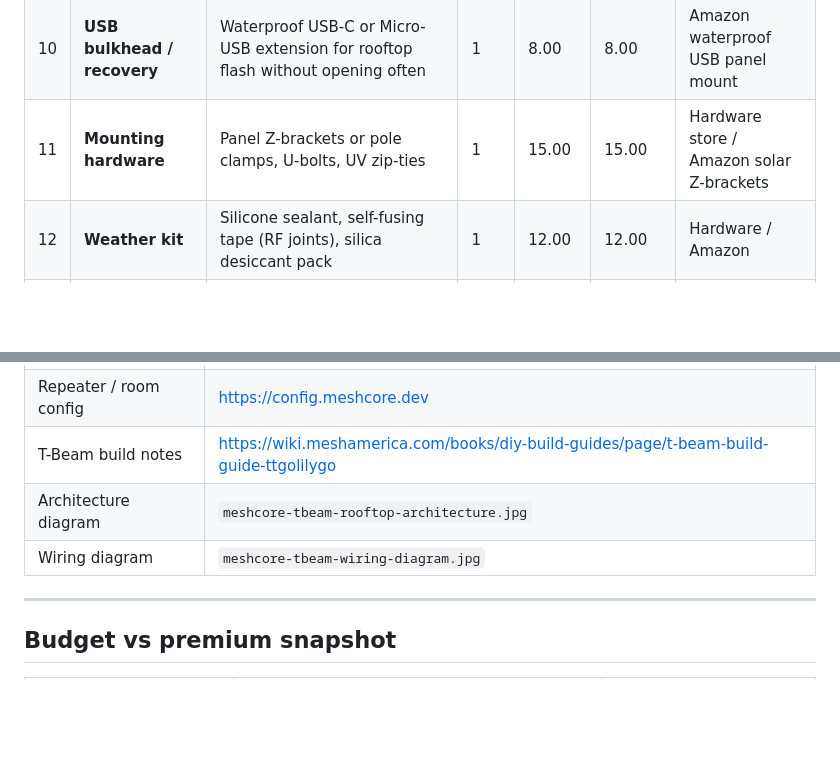
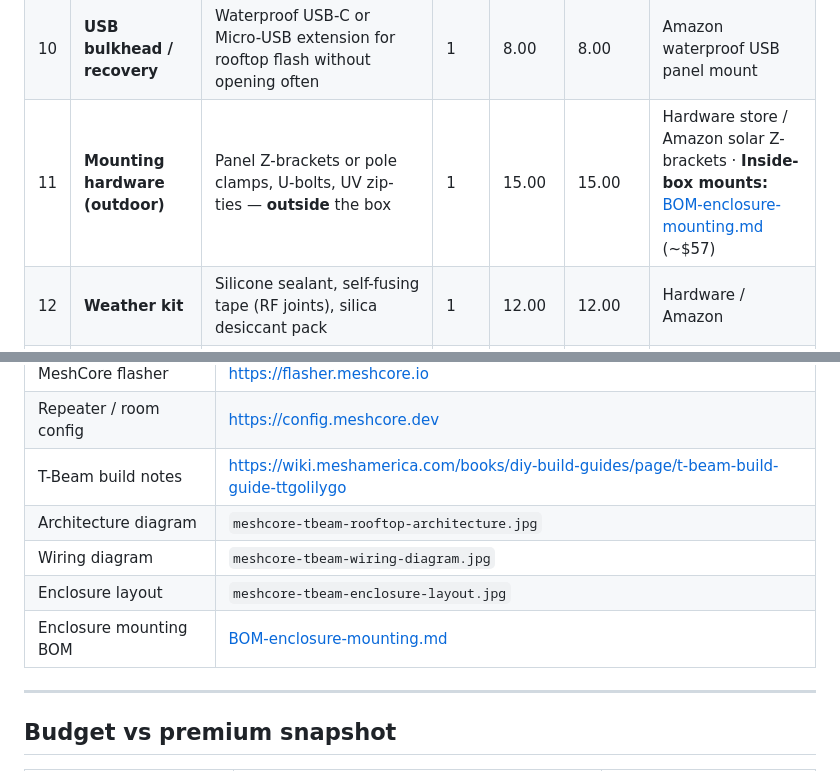
Before and after one commit to buryd/Solar_MeshCore_Repeater, a Markdown page: BOM.md, 2 parts joined by grey strips. Drawn GitHub-style; blank space fills up the shorter version.

```diff
--- a/BOM.md
+++ b/BOM.md
@@ -27,7 +27,7 @@ Do **not** connect LiFePO4 to T-Beam B+/B− (AXP charges to ~4.2 V).
 | 8 | **IP65/IP67 enclosure** | ≥150×110×70 mm (fits T-Beam + converter + glands); larger if battery inside | 1 | 18.00 | 18.00 | Amazon outdoor junction box (size up vs tiny 65 mm boxes) |
 | 9 | **Cable glands** | PG7/PG9 pack (antenna/power/USB) | 1 | 5.00 | 5.00 | Often included with box; else Amazon gland pack |
 | 10 | **USB bulkhead / recovery** | Waterproof USB-C or Micro-USB extension for rooftop flash without opening often | 1 | 8.00 | 8.00 | Amazon waterproof USB panel mount |
-| 11 | **Mounting hardware** | Panel Z-brackets or pole clamps, U-bolts, UV zip-ties | 1 | 15.00 | 15.00 | Hardware store / Amazon solar Z-brackets |
+| 11 | **Mounting hardware (outdoor)** | Panel Z-brackets or pole clamps, U-bolts, UV zip-ties — **outside** the box | 1 | 15.00 | 15.00 | Hardware store / Amazon solar Z-brackets · **Inside-box mounts:** [BOM-enclosure-mounting.md](BOM-enclosure-mounting.md) (~$57) |
 | 12 | **Weather kit** | Silicone sealant, self-fusing tape (RF joints), silica desiccant pack | 1 | 12.00 | 12.00 | Hardware / Amazon |
 | 13 | **Hookup wire / connectors** | 16–18 AWG, Anderson/SAE as needed, ring terminals | 1 | 10.00 | 10.00 | Hardware / Amazon |
 | | | | | **Parts to buy** | **182.06** | |
@@ -78,6 +78,8 @@ If winters go below freezing, treat the cold-cutoff controller as **required**,
 | T-Beam build notes | https://wiki.meshamerica.com/books/diy-build-guides/page/t-beam-build-guide-ttgolilygo |
 | Architecture diagram | `meshcore-tbeam-rooftop-architecture.jpg` |
 | Wiring diagram | `meshcore-tbeam-wiring-diagram.jpg` |
+| Enclosure layout | `meshcore-tbeam-enclosure-layout.jpg` |
+| Enclosure mounting BOM | [BOM-enclosure-mounting.md](BOM-enclosure-mounting.md) |
 
 ---
 
```
Also changed, not shown: BOM-enclosure-mounting.md (added, +110 -0 lines), README.md (+1 -1 lines), meshcore-tbeam-enclosure-layout.jpg (added).
